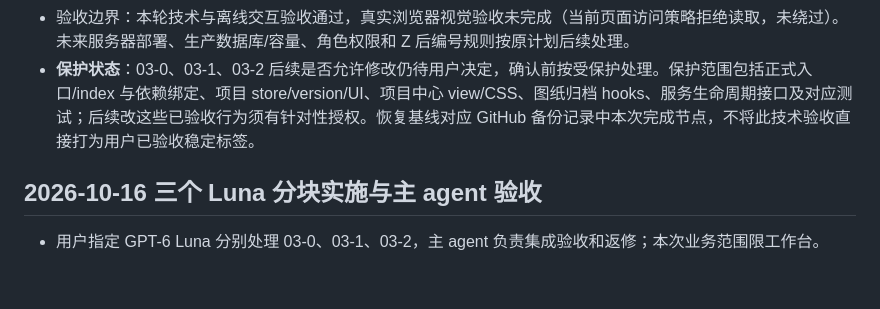
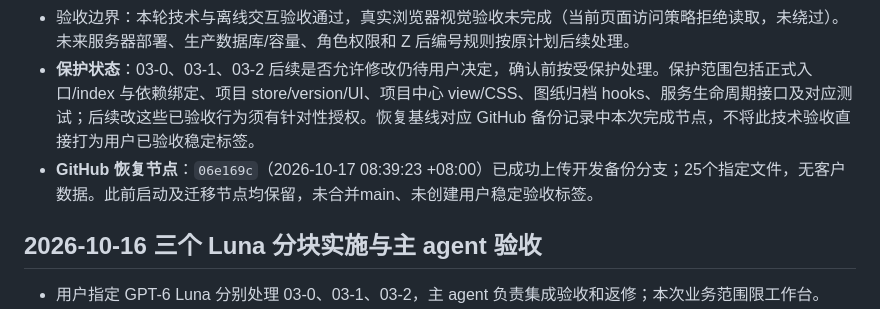
Before and after one commit to leocarteryang888/P001_-, a Markdown page: src/03-整机选型工作台/MAINTENANCE.md, the part around the change. GitHub-like rendering; blank space fills up the shorter version.

Commit message:
docs: register verified workbench recovery checkpoint

```diff
--- a/src/03-整机选型工作台/MAINTENANCE.md
+++ b/src/03-整机选型工作台/MAINTENANCE.md
@@ -10,6 +10,7 @@
 - 当前正式源码指纹：`cbbe88c9a01e0d1e7ef6712d17af1c069e5c67b8969151d0109aacc55b2f0fab`；本轮客户快照校验前后均为 `B27F12D9F98237A773FD496AFDF19DDED776E774C7EB6671F37D7019DA274951`。测试只写隔离夹具；正式服务启动只检查/提供现有页面，没有测试写入客户数据。
 - 验收边界：本轮技术与离线交互验收通过，真实浏览器视觉验收未完成（当前页面访问策略拒绝读取，未绕过）。未来服务器部署、生产数据库/容量、角色权限和 Z 后编号规则按原计划后续处理。
 - **保护状态**：03-0、03-1、03-2 后续是否允许修改仍待用户决定，确认前按受保护处理。保护范围包括正式入口/index 与依赖绑定、项目 store/version/UI、项目中心 view/CSS、图纸归档 hooks、服务生命周期接口及对应测试；后续改这些已验收行为须有针对性授权。恢复基线对应 GitHub 备份记录中本次完成节点，不将此技术验收直接打为用户已验收稳定标签。
+- **GitHub 恢复节点**：`06e169c`（2026-10-17 08:39:23 +08:00）已成功上传开发备份分支；25个指定文件，无客户数据。此前启动及迁移节点均保留，未合并main、未创建用户稳定验收标签。
 
 ## 2026-10-16 三个 Luna 分块实施与主 agent 验收
 
```
Also changed, not shown: 1 other file.
